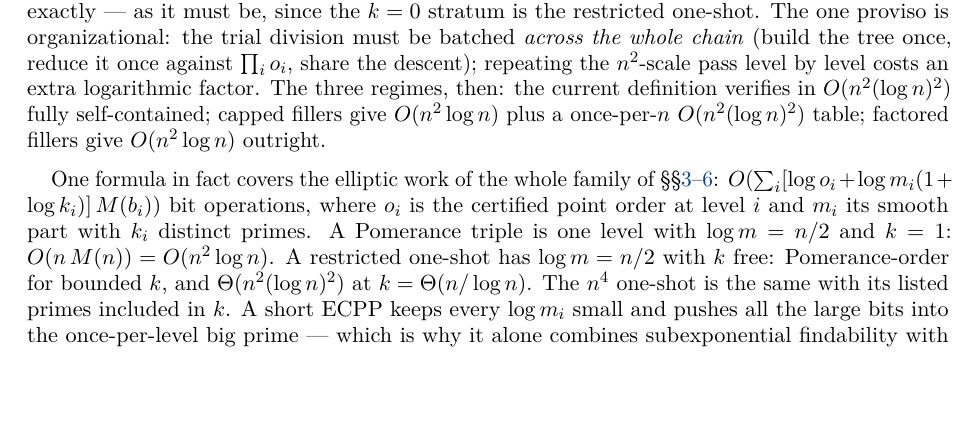
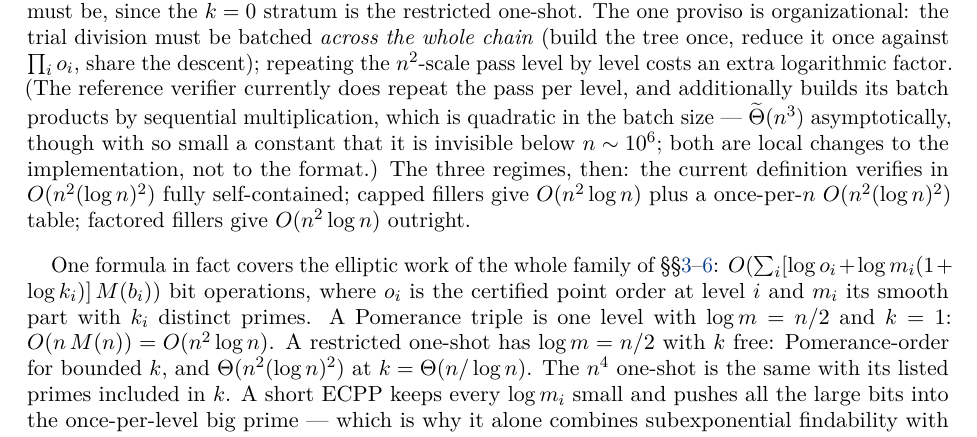
Before and after one commit to AndrewVSutherland2/OneShotFastECPP, a LaTeX paper (reports/ecpp-varieties/ecpp-varieties.tex): part of page 17 of 24, cut so that both start at the same text, the shorter picture padded with empty space. Compiled offline with pdfLaTeX.

Commit message:
ecpp-varieties: note reference verifier's per-level pass + sequential batch builds
vsmallECPP.py as implemented is not O(n^2 log^2 n): it repeats the pi(n^2)
trial-division pass at every level (extra log) and builds batch products by
sequential multiplication (Theta~(n^3), tiny constant, invisible below
n ~ 10^6; same code is in voneshot.py).  Profiled at 10^200 (665 bits): 86 ms
total, ~90% in prime_divisors, flat ~30 ms per level regardless of level size.
One-sentence note added to Remark 6.4.

Co-Authored-By: Claude Fable 5 <noreply@anthropic.com>
Claude-Session: https://claude.ai/code/session_01QGLZscZDf6ymeo8TopbHhk

```diff
--- a/reports/ecpp-varieties/ecpp-varieties.tex
+++ b/reports/ecpp-varieties/ecpp-varieties.tex
@@ -1040,7 +1040,10 @@ $\Theta(n)$ bits with $\Theta(n/\log n)$ primes) is $\Theta(n^2(\log n)^2)$ exac
 be, since the $k = 0$ stratum is the restricted one-shot.  The one proviso is organizational: the
 trial division must be batched \emph{across the whole chain} (build the tree once, reduce it once
 against $\prod_i o_i$, share the descent); repeating the $n^2$-scale pass level by level costs an
-extra logarithmic factor.  The three regimes, then: the current definition verifies in
+extra logarithmic factor.  (The reference verifier currently does repeat the pass per level, and
+additionally builds its batch products by sequential multiplication, which is quadratic in the batch
+size --- $\Tt(n^3)$ asymptotically, though with so small a constant that it is invisible below
+$n \sim 10^6$; both are local changes to the implementation, not to the format.)  The three regimes, then: the current definition verifies in
 $O(n^2(\log n)^2)$ fully self-contained; capped fillers give $O(n^2\log n)$ plus a once-per-$n$
 $O(n^2(\log n)^2)$ table; factored fillers give $O(n^2\log n)$ outright.
 \end{remark}
```
Also changed, not shown: reports/ecpp-varieties/ecpp-varieties.pdf.
